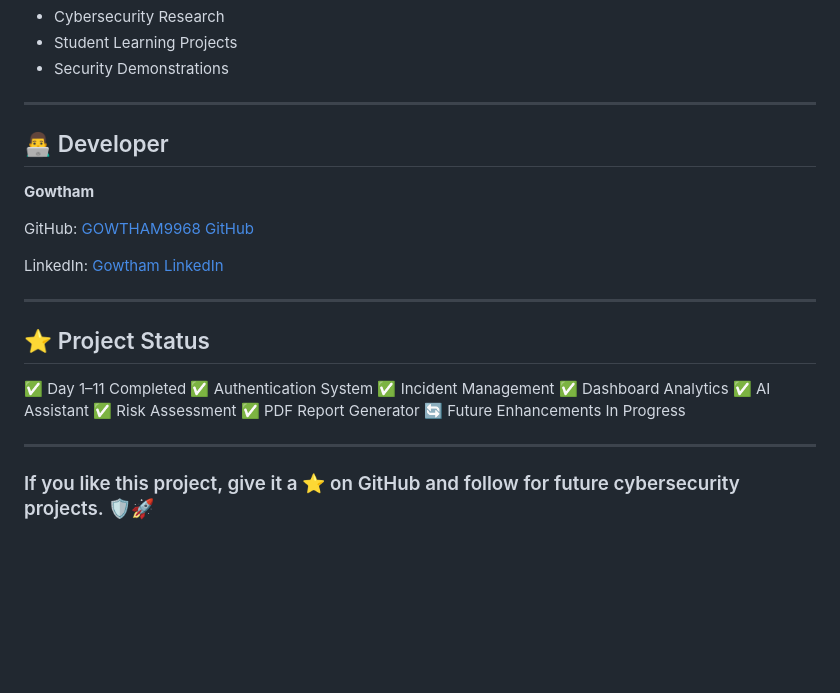
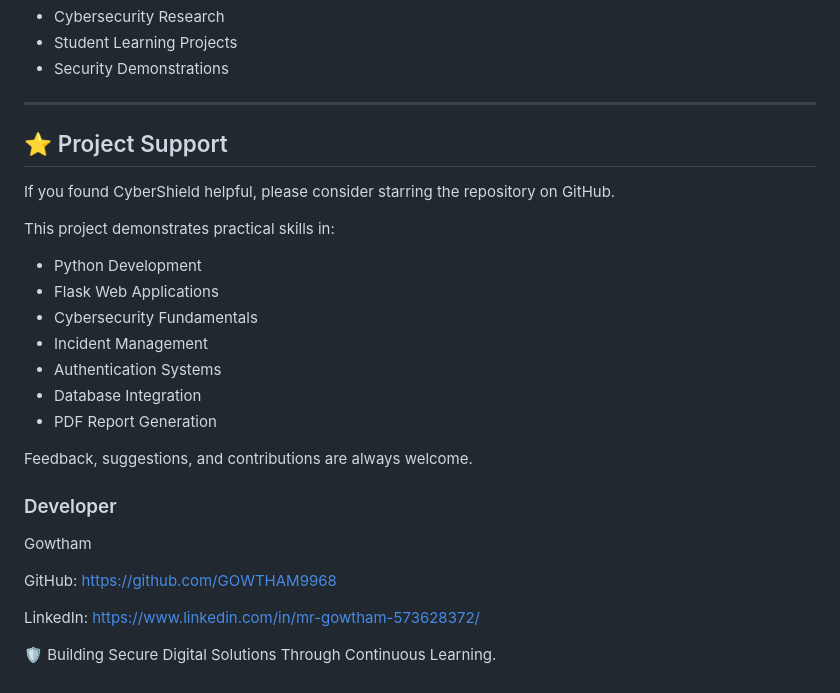
Before and after one commit to GOWTHAM9968/CyberShield, a Markdown page: README.md, the part around the change. Rendered like a GitHub page; blank space fills up the shorter version.

Commit message:
project support and skills overview
Updated developer section to project support and added skills list.

```diff
--- a/README.md
+++ b/README.md
@@ -217,27 +217,28 @@ http://127.0.0.1:5000
 
 ---
 
-## 👨‍💻 Developer
+## ⭐ Project Support
 
-**Gowtham**
+If you found CyberShield helpful, please consider starring the repository on GitHub.
 
-GitHub: [GOWTHAM9968 GitHub](https://github.com/GOWTHAM9968?utm_source=chatgpt.com)
+This project demonstrates practical skills in:
 
-LinkedIn: [Gowtham LinkedIn](https://www.linkedin.com/in/mr-gowtham-573628372/?utm_source=chatgpt.com)
+- Python Development
+- Flask Web Applications
+- Cybersecurity Fundamentals
+- Incident Management
+- Authentication Systems
+- Database Integration
+- PDF Report Generation
 
----
+Feedback, suggestions, and contributions are always welcome.
 
-## ⭐ Project Status
+### Developer
 
-✅ Day 1–11 Completed
-✅ Authentication System
-✅ Incident Management
-✅ Dashboard Analytics
-✅ AI Assistant
-✅ Risk Assessment
-✅ PDF Report Generator
-🔄 Future Enhancements In Progress
+Gowtham
 
----
+GitHub: https://github.com/GOWTHAM9968
 
-### If you like this project, give it a ⭐ on GitHub and follow for future cybersecurity projects. 🛡️🚀
+LinkedIn: https://www.linkedin.com/in/mr-gowtham-573628372/
+
+🛡️ Building Secure Digital Solutions Through Continuous Learning.
```
